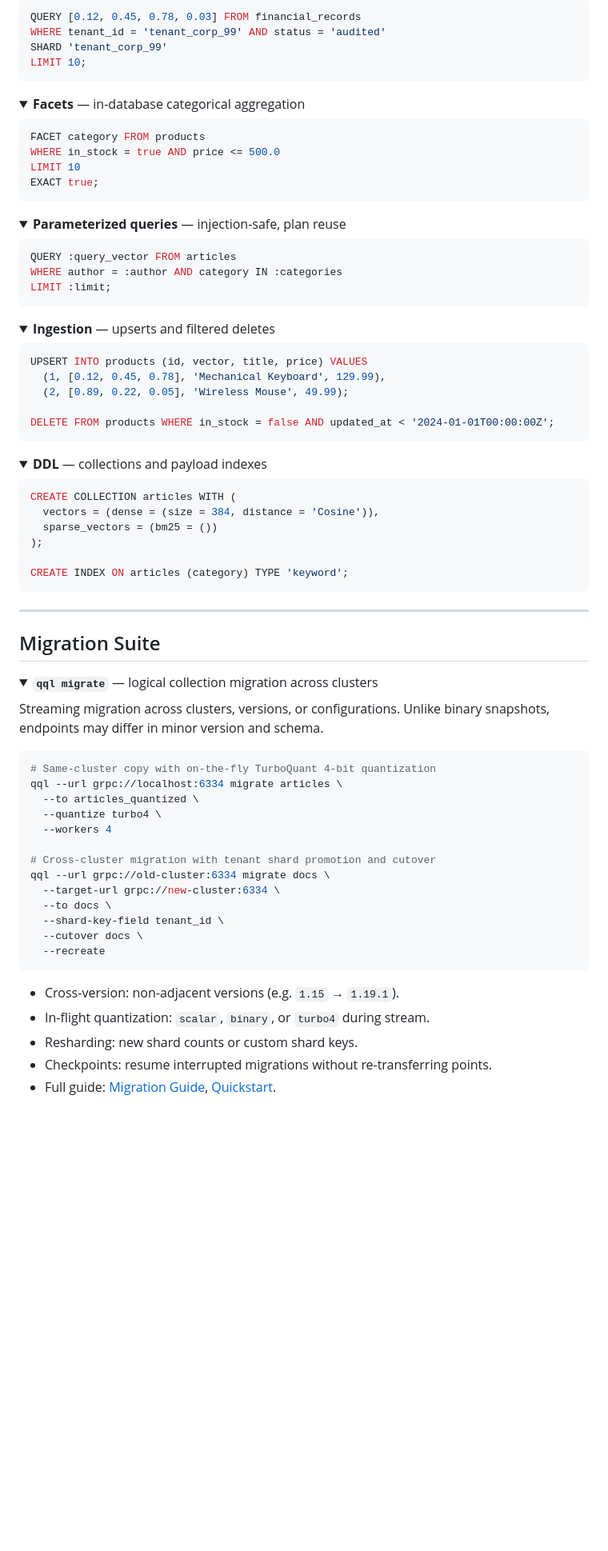
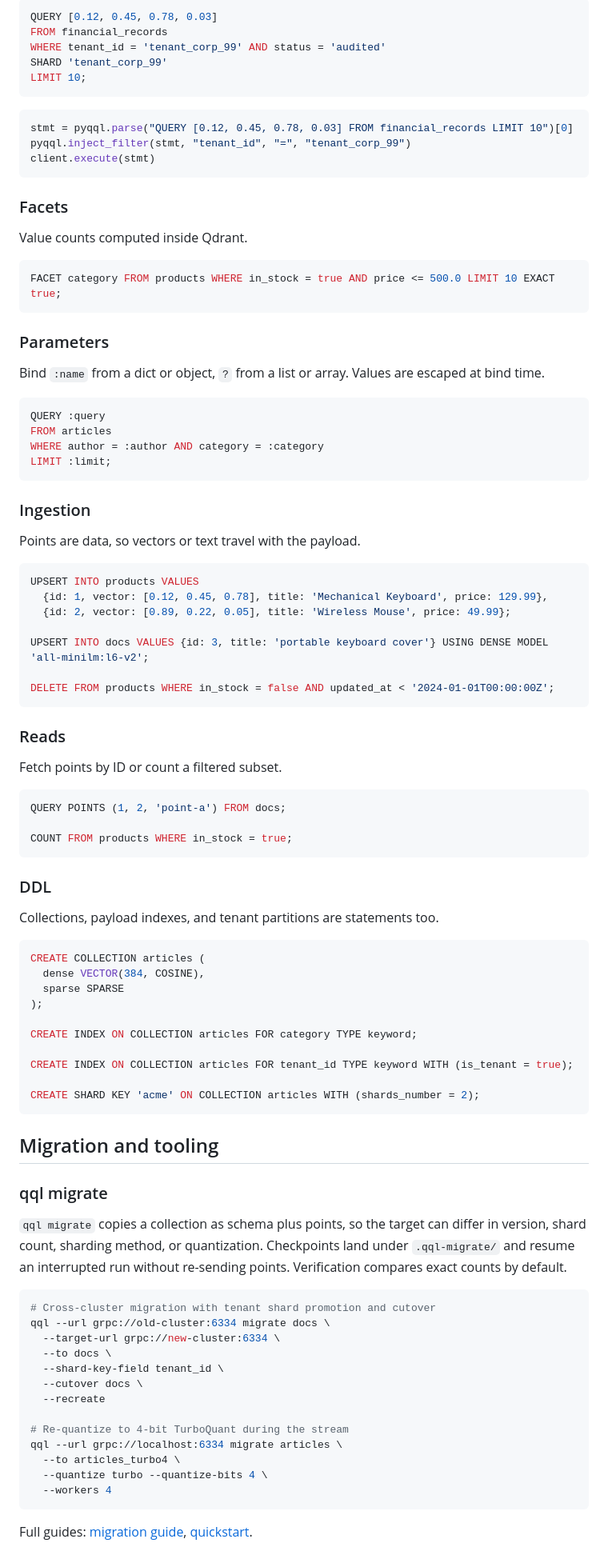
Before and after one commit to srimon12/qql-rs, a Markdown page: README.md, the part around one of its changes. Shown at 80% size. Rendered like a GitHub page; folded sections open; blank space fills up the shorter version.

Commit message:
docs(readme): portability-first structure, lint-verified examples

````diff
--- a/README.md
+++ b/README.md
@@ -265,79 +256,85 @@ BATCH {
 
 ```sql
-QUERY [0.12, 0.45, 0.78, 0.03] FROM financial_records
+QUERY [0.12, 0.45, 0.78, 0.03]
+FROM financial_records
 WHERE tenant_id = 'tenant_corp_99' AND status = 'audited'
 SHARD 'tenant_corp_99'
 LIMIT 10;
 ```
 
-</details>
+```python
+stmt = pyqql.parse("QUERY [0.12, 0.45, 0.78, 0.03] FROM financial_records LIMIT 10")[0]
+pyqql.inject_filter(stmt, "tenant_id", "=", "tenant_corp_99")
+client.execute(stmt)
+```
 
-<details>
-<summary><strong>Facets</strong> — in-database categorical aggregation</summary>
+### Facets
+
+Value counts computed inside Qdrant.
 
 ```sql
-FACET category FROM products
-WHERE in_stock = true AND price <= 500.0
-LIMIT 10
-EXACT true;
+FACET category FROM products WHERE in_stock = true AND price <= 500.0 LIMIT 10 EXACT true;
 ```
 
-</details>
+### Parameters
 
-<details>
-<summary><strong>Parameterized queries</strong> — injection-safe, plan reuse</summary>
+Bind `:name` from a dict or object, `?` from a list or array. Values are escaped at bind time.
 
 ```sql
-QUERY :query_vector FROM articles
-WHERE author = :author AND category IN :categories
+QUERY :query
+FROM articles
+WHERE author = :author AND category = :category
 LIMIT :limit;
 ```
 
-</details>
+### Ingestion
 
-<details>
-<summary><strong>Ingestion</strong> — upserts and filtered deletes</summary>
+Points are data, so vectors or text travel with the payload.
 
 ```sql
-UPSERT INTO products (id, vector, title, price) VALUES
-  (1, [0.12, 0.45, 0.78], 'Mechanical Keyboard', 129.99),
-  (2, [0.89, 0.22, 0.05], 'Wireless Mouse', 49.99);
+UPSERT INTO products VALUES
+  {id: 1, vector: [0.12, 0.45, 0.78], title: 'Mechanical Keyboard', price: 129.99},
+  {id: 2, vector: [0.89, 0.22, 0.05], title: 'Wireless Mouse', price: 49.99};
+
+UPSERT INTO docs VALUES {id: 3, title: 'portable keyboard cover'} USING DENSE MODEL 'all-minilm:l6-v2';
 
 DELETE FROM products WHERE in_stock = false AND updated_at < '2024-01-01T00:00:00Z';
 ```
 
-</details>
+### Reads
 
-<details>
-<summary><strong>DDL</strong> — collections and payload indexes</summary>
+Fetch points by ID or count a filtered subset.
 
 ```sql
-CREATE COLLECTION articles WITH (
-  vectors = (dense = (size = 384, distance = 'Cosine')),
-  sparse_vectors = (bm25 = ())
+QUERY POINTS (1, 2, 'point-a') FROM docs;
+
+COUNT FROM products WHERE in_stock = true;
+```
+
+### DDL
+
+Collections, payload indexes, and tenant partitions are statements too.
+
+```sql
+CREATE COLLECTION articles (
+  dense VECTOR(384, COSINE),
+  sparse SPARSE
 );
 
-CREATE INDEX ON articles (category) TYPE 'keyword';
+CREATE INDEX ON COLLECTION articles FOR category TYPE keyword;
+
+CREATE INDEX ON COLLECTION articles FOR tenant_id TYPE keyword WITH (is_tenant = true);
+
+CREATE SHARD KEY 'acme' ON COLLECTION articles WITH (shards_number = 2);
 ```
 
-</details>
+## Migration and tooling
 
----
+### qql migrate
 
-## Migration Suite
-
-<details>
-<summary><strong><code>qql migrate</code></strong> — logical collection migration across clusters</summary>
-
-Streaming migration across clusters, versions, or configurations. Unlike binary snapshots, endpoints may differ in minor version and schema.
+`qql migrate` copies a collection as schema plus points, so the target can differ in version, shard count, sharding method, or quantization. Checkpoints land under `.qql-migrate/` and resume an interrupted run without re-sending points. Verification compares exact counts by default.
 
 ```bash
-# Same-cluster copy with on-the-fly TurboQuant 4-bit quantization
-qql --url grpc://localhost:6334 migrate articles \
-  --to articles_quantized \
-  --quantize turbo4 \
-  --workers 4
-
 # Cross-cluster migration with tenant shard promotion and cutover
 qql --url grpc://old-cluster:6334 migrate docs \
   --target-url grpc://new-cluster:6334 \
@@ -345,11 +342,13 @@ qql --url grpc://old-cluster:6334 migrate docs \
   --shard-key-field tenant_id \
   --cutover docs \
   --recreate
+
+# Re-quantize to 4-bit TurboQuant during the stream
+qql --url grpc://localhost:6334 migrate articles \
+  --to articles_turbo4 \
+  --quantize turbo --quantize-bits 4 \
+  --workers 4
 ```
 
-- Cross-version: non-adjacent versions (e.g. `1.15` → `1.19.1`).
-- In-flight quantization: `scalar`, `binary`, or `turbo4` during stream.
-- Resharding: new shard counts or custom shard keys.
-- Checkpoints: resume interrupted migrations without re-transferring points.
-- Full guide: [Migration Guide](crates/qql-cli/src/migrate/README.md), [Quickstart](crates/qql-cli/src/migrate/QUICKSTART.md).
+Full guides: [migration guide](crates/qql-cli/src/migrate/README.md), [quickstart](crates/qql-cli/src/migrate/QUICKSTART.md).
 
````
Also changed, not shown: other parts of README.md (+188 -207 lines).
